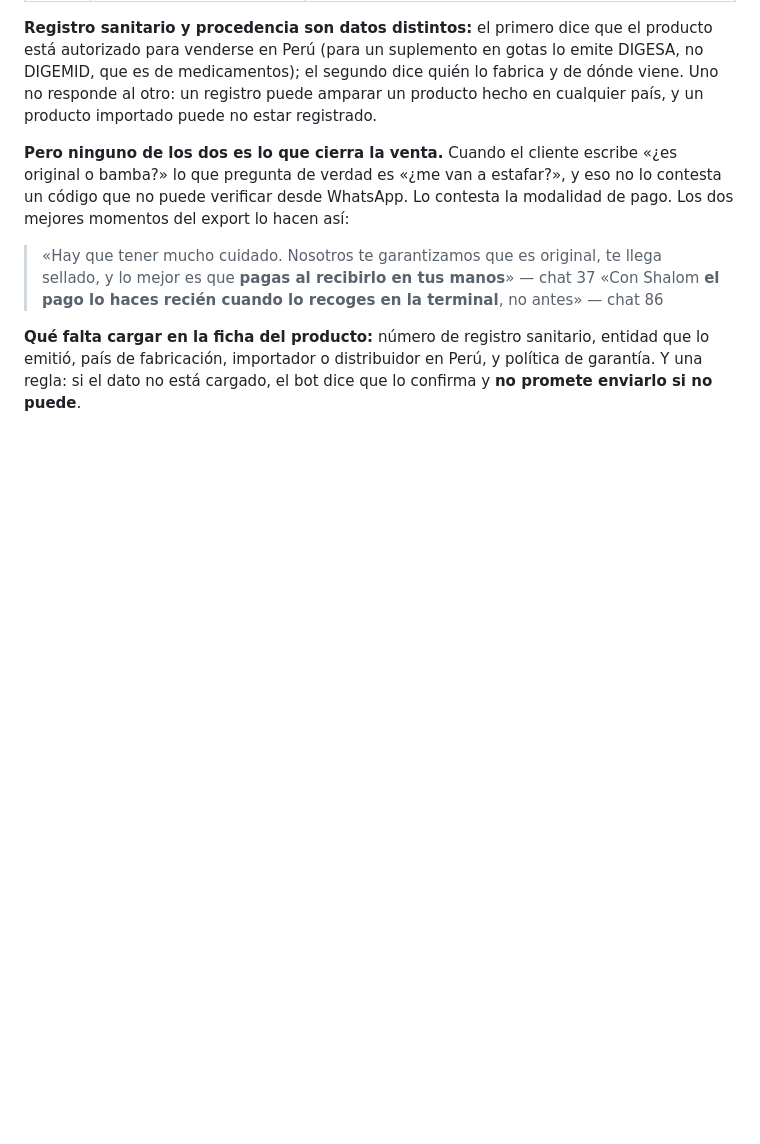
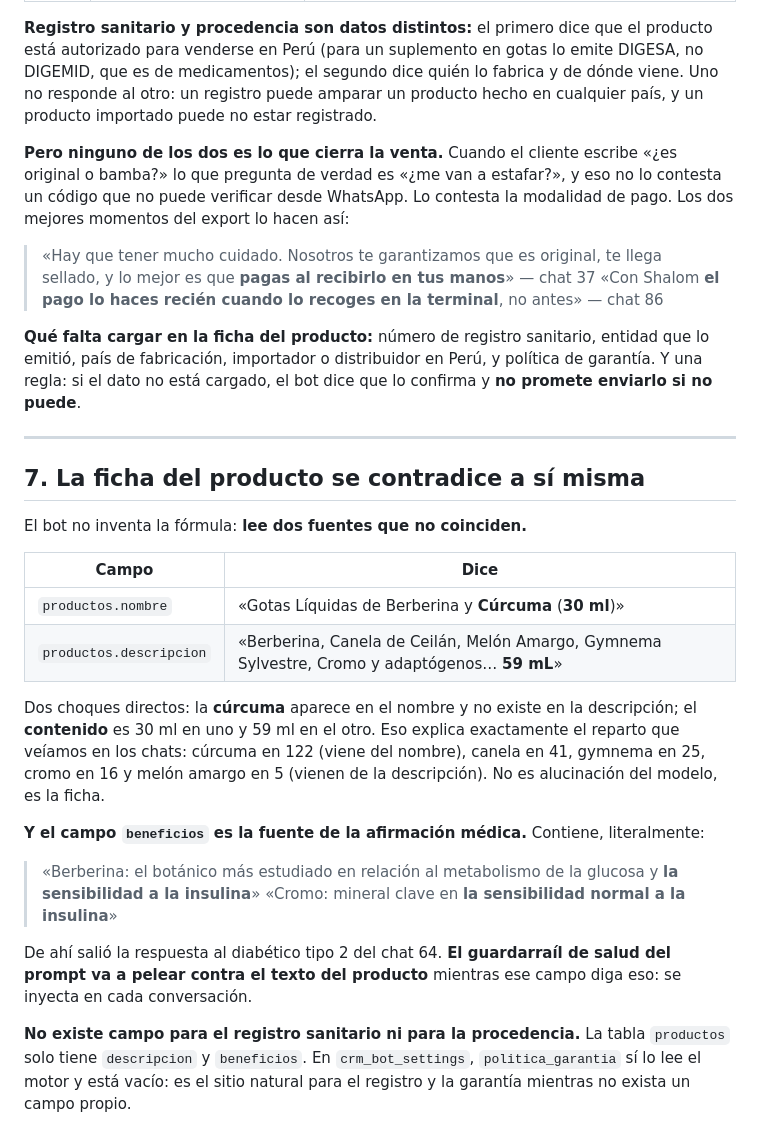
Before and after one commit to marko0223/rentabilify-content, a Markdown page: docs/analisis-export-123-chats.md, the part around the change. Rendered like a GitHub page; blank space fills up the shorter version.

Commit message:
docs: la ficha del producto es el origen de la fórmula inconsistente
El nombre dice cúrcuma y 30 ml; la descripción lista canela, melón
amargo, gymnema y cromo, y dice 59 mL. El bot mezcla ambas fuentes.

El campo beneficios contiene dos menciones a la sensibilidad a la
insulina, que es el origen de la afirmación médica al cliente diabético,
y se inyecta en cada conversación.

No hay campo para registro sanitario ni procedencia en la tabla
productos; politica_garantia en crm_bot_settings sí lo lee el motor.

Co-Authored-By: Claude Opus 5 <noreply@anthropic.com>
Claude-Session: https://claude.ai/code/session_01P2675eDnBQt4QyJgRHC92a

```diff
--- a/docs/analisis-export-123-chats.md
+++ b/docs/analisis-export-123-chats.md
@@ -190,3 +190,25 @@ Lo que provoca:
 > «Con Shalom **el pago lo haces recién cuando lo recoges en la terminal**, no antes» — chat 86
 
 **Qué falta cargar en la ficha del producto:** número de registro sanitario, entidad que lo emitió, país de fabricación, importador o distribuidor en Perú, y política de garantía. Y una regla: si el dato no está cargado, el bot dice que lo confirma y **no promete enviarlo si no puede**.
+
+---
+
+## 7. La ficha del producto se contradice a sí misma
+
+El bot no inventa la fórmula: **lee dos fuentes que no coinciden.**
+
+| Campo | Dice |
+|---|---|
+| `productos.nombre` | «Gotas Líquidas de Berberina y **Cúrcuma** (**30 ml**)» |
+| `productos.descripcion` | «Berberina, Canela de Ceilán, Melón Amargo, Gymnema Sylvestre, Cromo y adaptógenos… **59 mL**» |
+
+Dos choques directos: la **cúrcuma** aparece en el nombre y no existe en la descripción; el **contenido** es 30 ml en uno y 59 ml en el otro. Eso explica exactamente el reparto que veíamos en los chats: cúrcuma en 122 (viene del nombre), canela en 41, gymnema en 25, cromo en 16 y melón amargo en 5 (vienen de la descripción). No es alucinación del modelo, es la ficha.
+
+**Y el campo `beneficios` es la fuente de la afirmación médica.** Contiene, literalmente:
+
+> «Berberina: el botánico más estudiado en relación al metabolismo de la glucosa y **la sensibilidad a la insulina**»
+> «Cromo: mineral clave en **la sensibilidad normal a la insulina**»
+
+De ahí salió la respuesta al diabético tipo 2 del chat 64. **El guardarraíl de salud del prompt va a pelear contra el texto del producto** mientras ese campo diga eso: se inyecta en cada conversación.
+
+**No existe campo para el registro sanitario ni para la procedencia.** La tabla `productos` solo tiene `descripcion` y `beneficios`. En `crm_bot_settings`, `politica_garantia` sí lo lee el motor y está vacío: es el sitio natural para el registro y la garantía mientras no exista un campo propio.
```
